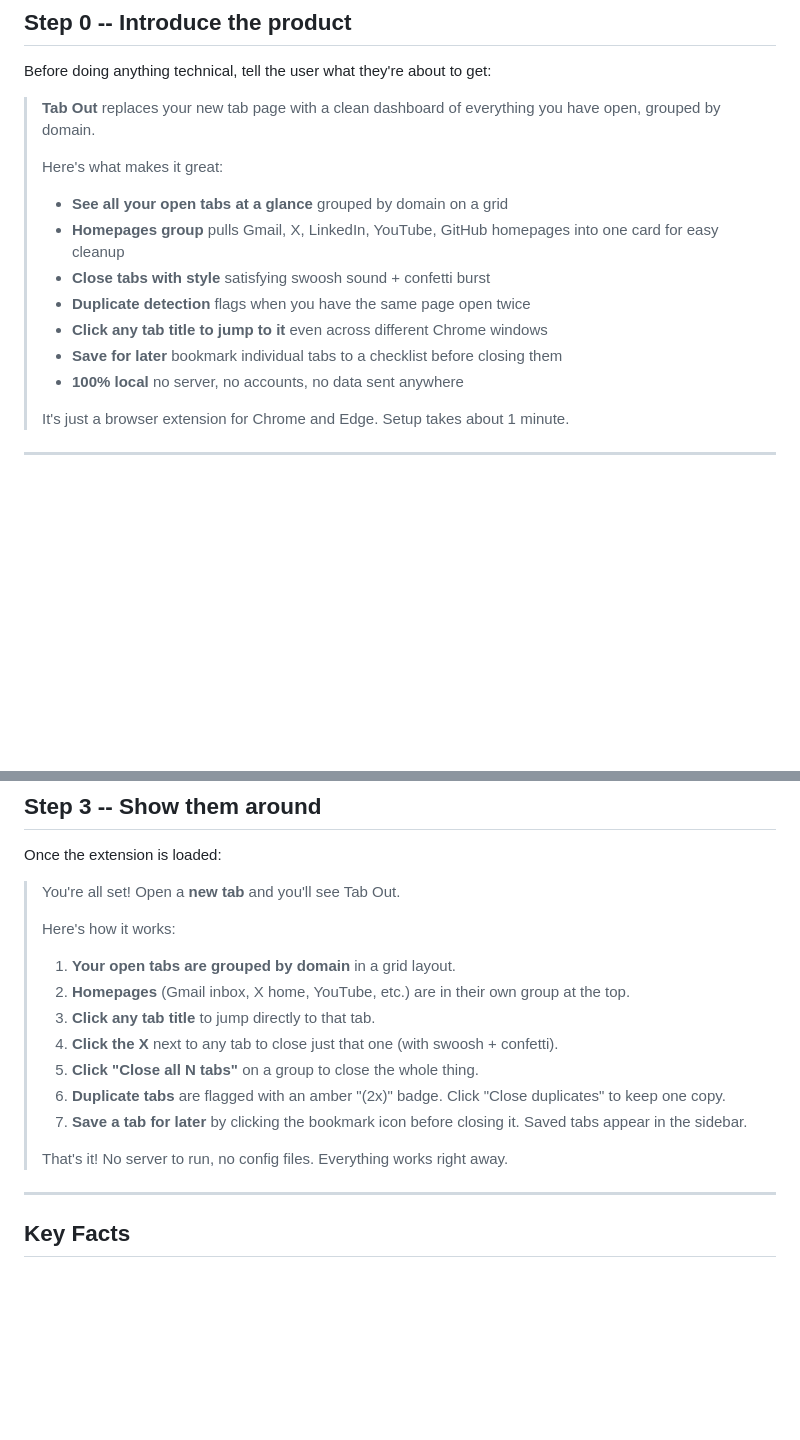
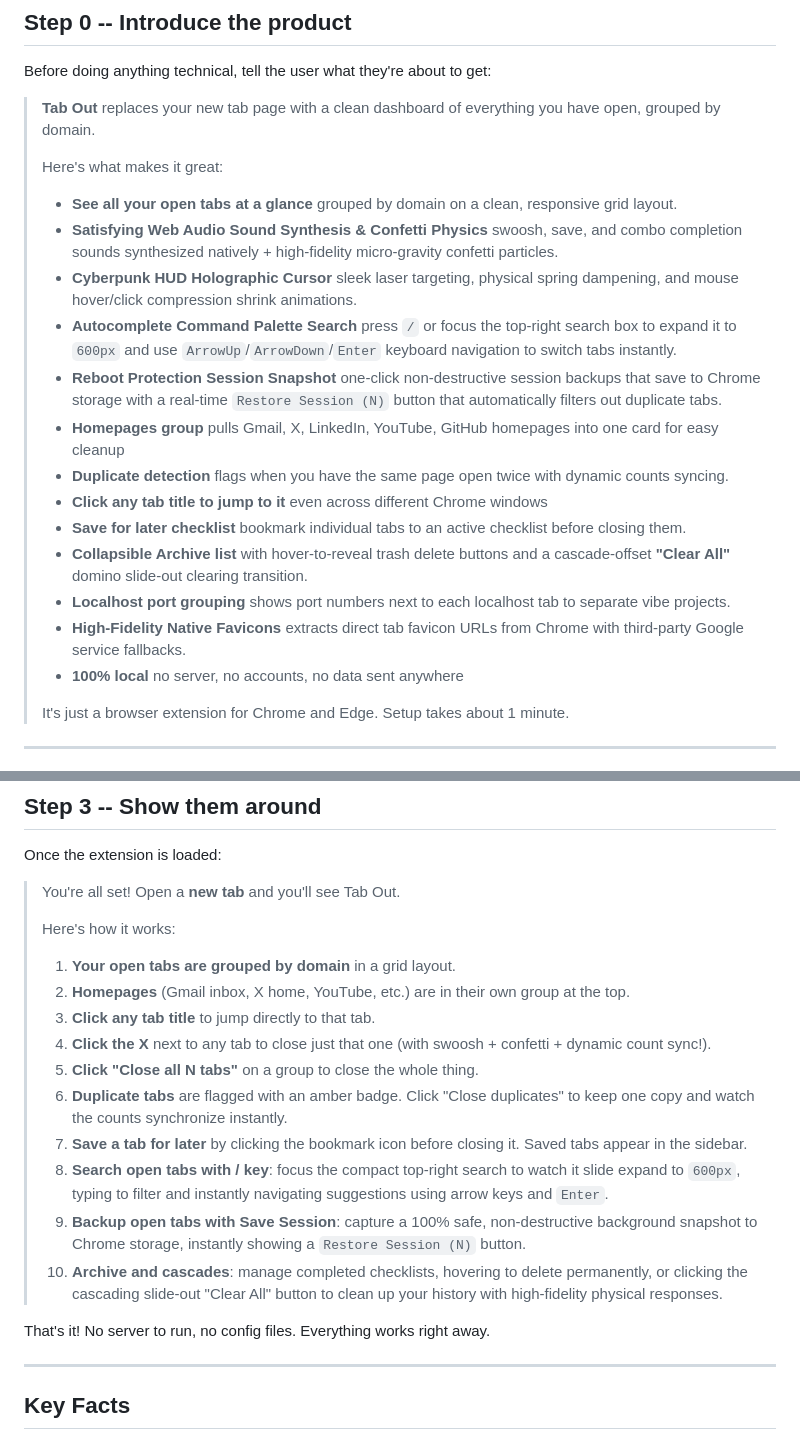
Before and after one commit to washi4/tab-out, a Markdown page: AGENTS.md, 2 parts joined by grey strips. Rendered like a GitHub page; blank space fills up the shorter version.

Commit message:
Update AGENTS.md onboarding instructions with premium features for future coding agents
Co-authored-by: Copilot <223556219+Copilot@users.noreply.github.com>

```diff
--- a/AGENTS.md
+++ b/AGENTS.md
@@ -11,12 +11,18 @@ Before doing anything technical, tell the user what they're about to get:
 > **Tab Out** replaces your new tab page with a clean dashboard of everything you have open, grouped by domain.
 >
 > Here's what makes it great:
-> - **See all your open tabs at a glance** grouped by domain on a grid
+> - **See all your open tabs at a glance** grouped by domain on a clean, responsive grid layout.
+> - **Satisfying Web Audio Sound Synthesis & Confetti Physics** swoosh, save, and combo completion sounds synthesized natively + high-fidelity micro-gravity confetti particles.
+> - **Cyberpunk HUD Holographic Cursor** sleek laser targeting, physical spring dampening, and mouse hover/click compression shrink animations.
+> - **Autocomplete Command Palette Search** press `/` or focus the top-right search box to expand it to `600px` and use `ArrowUp`/`ArrowDown`/`Enter` keyboard navigation to switch tabs instantly.
+> - **Reboot Protection Session Snapshot** one-click non-destructive session backups that save to Chrome storage with a real-time `Restore Session (N)` button that automatically filters out duplicate tabs.
 > - **Homepages group** pulls Gmail, X, LinkedIn, YouTube, GitHub homepages into one card for easy cleanup
-> - **Close tabs with style** satisfying swoosh sound + confetti burst
-> - **Duplicate detection** flags when you have the same page open twice
+> - **Duplicate detection** flags when you have the same page open twice with dynamic counts syncing.
 > - **Click any tab title to jump to it** even across different Chrome windows
-> - **Save for later** bookmark individual tabs to a checklist before closing them
+> - **Save for later checklist** bookmark individual tabs to an active checklist before closing them.
+> - **Collapsible Archive list** with hover-to-reveal trash delete buttons and a cascade-offset **"Clear All"** domino slide-out clearing transition.
+> - **Localhost port grouping** shows port numbers next to each localhost tab to separate vibe projects.
+> - **High-Fidelity Native Favicons** extracts direct tab favicon URLs from Chrome with third-party Google service fallbacks.
 > - **100% local** no server, no accounts, no data sent anywhere
 >
 > It's just a browser extension for Chrome and Edge. Setup takes about 1 minute.
@@ -79,12 +85,15 @@ Once the extension is loaded:
 > 1. **Your open tabs are grouped by domain** in a grid layout.
 > 2. **Homepages** (Gmail inbox, X home, YouTube, etc.) are in their own group at the top.
 > 3. **Click any tab title** to jump directly to that tab.
-> 4. **Click the X** next to any tab to close just that one (with swoosh + confetti).
+> 4. **Click the X** next to any tab to close just that one (with swoosh + confetti + dynamic count sync!).
 > 5. **Click "Close all N tabs"** on a group to close the whole thing.
-> 6. **Duplicate tabs** are flagged with an amber "(2x)" badge. Click "Close duplicates" to keep one copy.
+> 6. **Duplicate tabs** are flagged with an amber badge. Click "Close duplicates" to keep one copy and watch the counts synchronize instantly.
 > 7. **Save a tab for later** by clicking the bookmark icon before closing it. Saved tabs appear in the sidebar.
->
-> That's it! No server to run, no config files. Everything works right away.
+> 8. **Search open tabs with / key**: focus the compact top-right search to watch it slide expand to `600px`, typing to filter and instantly navigating suggestions using arrow keys and `Enter`.
+> 9. **Backup open tabs with Save Session**: capture a 100% safe, non-destructive background snapshot to Chrome storage, instantly showing a `Restore Session (N)` button.
+> 10. **Archive and cascades**: manage completed checklists, hovering to delete permanently, or clicking the cascading slide-out "Clear All" button to clean up your history with high-fidelity physical responses.
+
+That's it! No server to run, no config files. Everything works right away.
 
 ---
 
```
